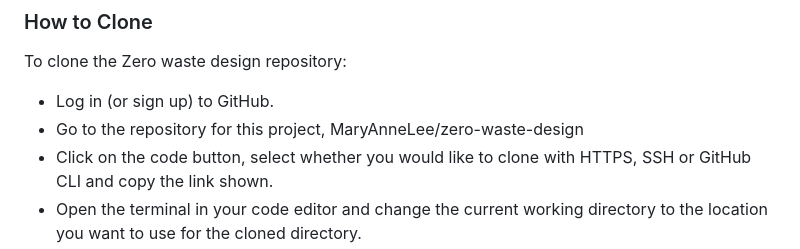
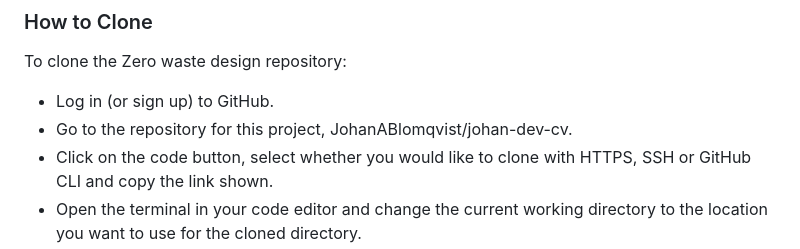
Before and after one commit to JohanABlomqvist/johan-dev-cv, a Markdown page: README.md, the part around the change. Rendered like a GitHub page.

```diff
--- a/README.md
+++ b/README.md
@@ -169,7 +169,7 @@ To fork the Zero waste design repository:
 To clone the Zero waste design repository:
 
 - Log in (or sign up) to GitHub.
-- Go to the repository for this project, MaryAnneLee/zero-waste-design
+- Go to the repository for this project, JohanABlomqvist/johan-dev-cv.
 - Click on the code button, select whether you would like to clone with HTTPS, SSH or GitHub CLI and copy the link shown.
 - Open the terminal in your code editor and change the current working directory to the location you want to use for the cloned directory.
 - Type 'git clone' into the terminal and then paste the link you copied in step 3. Press enter.
```
